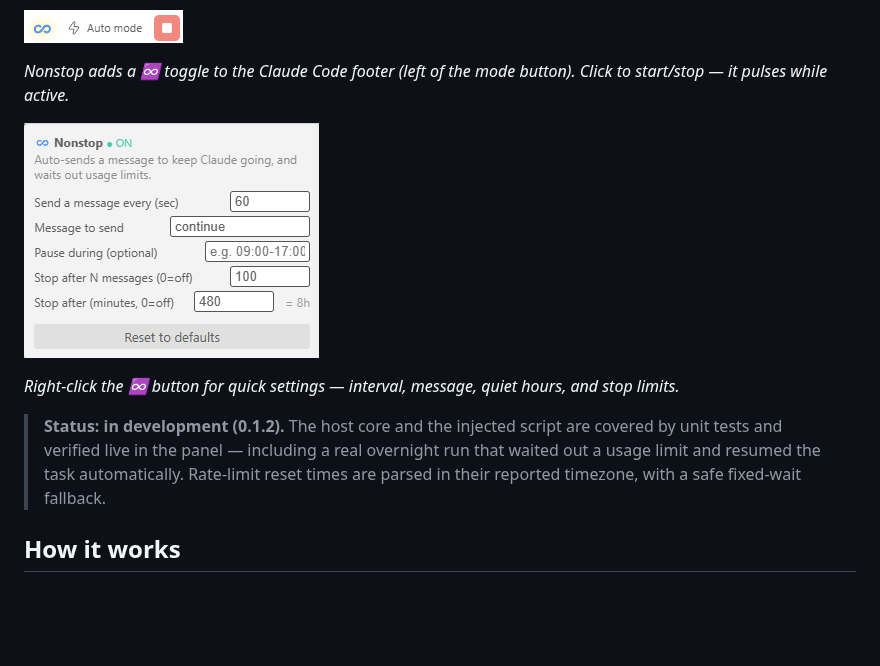
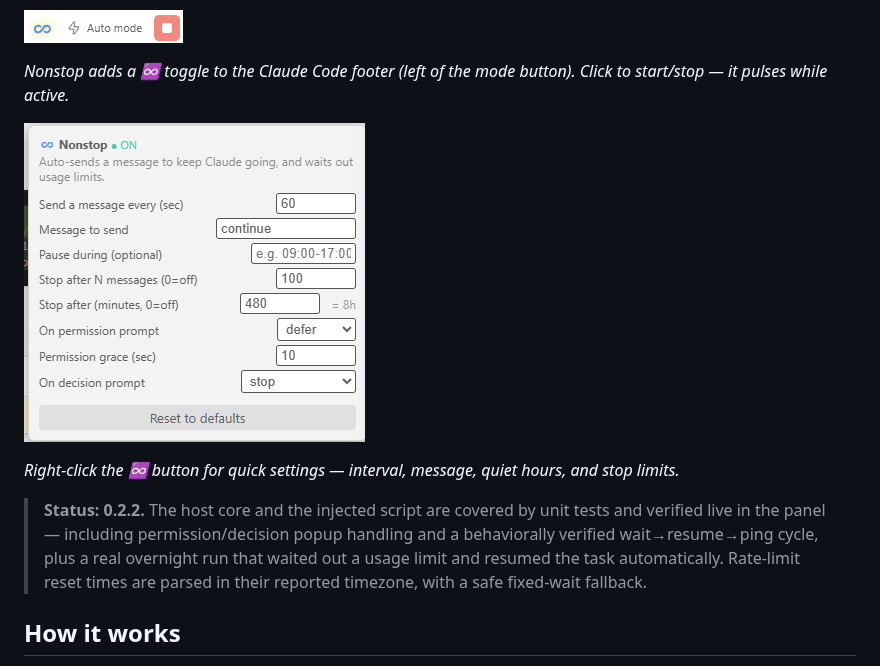
Before and after one commit to orbenozio/claude-code-nonstop, a Markdown page: README.md, the part around the change. Rendered like a GitHub page; pictures changed too: media/settings.png; blank space fills up the shorter version.

```diff
--- a/README.md
+++ b/README.md
@@ -10,7 +10,7 @@ A VS Code extension that keeps Claude Code going — even after you hit a usage
 
 *Right-click the ♾️ button for quick settings — interval, message, quiet hours, and stop limits.*
 
-> **Status: in development (0.1.2).** The host core and the injected script are covered by unit tests and verified live in the panel — including a real overnight run that waited out a usage limit and resumed the task automatically. Rate-limit reset times are parsed in their reported timezone, with a safe fixed-wait fallback.
+> **Status: 0.2.2.** The host core and the injected script are covered by unit tests and verified live in the panel — including permission/decision popup handling and a behaviorally verified wait→resume→ping cycle, plus a real overnight run that waited out a usage limit and resumed the task automatically. Rate-limit reset times are parsed in their reported timezone, with a safe fixed-wait fallback.
 
 ## How it works
 
```
Also changed, not shown: 1 other file.
